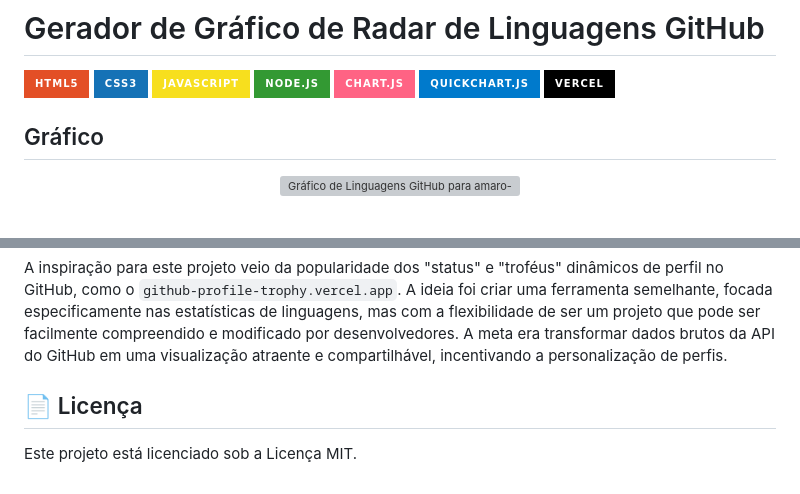
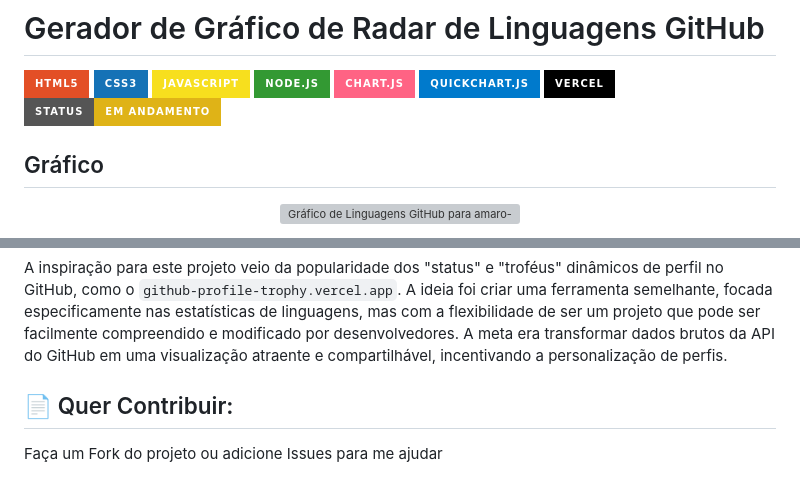
Before and after one commit to amaro-netto/grafico_dev_linguagem, a Markdown page: README.md, 2 parts joined by grey strips. Drawn GitHub-style; badges without logos; grey boxes are pictures that could not be loaded.

```diff
--- a/README.md
+++ b/README.md
@@ -7,6 +7,7 @@
 ![Chart.js](https://img.shields.io/badge/Chart.js-FF6384?style=for-the-badge&logo=chartdotjs&logoColor=white)
 ![quickchart-js](https://img.shields.io/badge/quickchart.js-007ACC?style=for-the-badge&logo=javascript&logoColor=white)
 ![Vercel](https://img.shields.io/badge/Vercel-000000?style=for-the-badge&logo=vercel&logoColor=white)
+![Em Andamento](https://img.shields.io/badge/status-em%20andamento-yellow?style=for-the-badge)
 
 ## Gráfico
 
@@ -78,6 +79,6 @@ A inspiração para este projeto veio da popularidade dos "status" e "troféus"
 A ideia foi criar uma ferramenta semelhante, focada especificamente nas estatísticas de linguagens, mas com a flexibilidade de ser um projeto que pode ser facilmente compreendido e modificado por desenvolvedores.
 A meta era transformar dados brutos da API do GitHub em uma visualização atraente e compartilhável, incentivando a personalização de perfis.
 
-## 📄 Licença
+## 📄 Quer Contribuir:
 
-Este projeto está licenciado sob a Licença MIT.
+Faça um Fork do projeto ou adicione Issues para me ajudar
```
